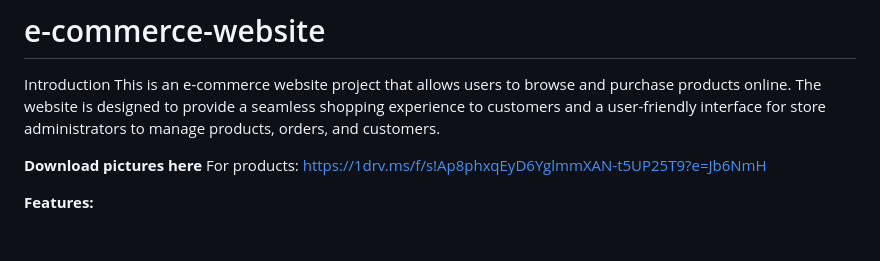
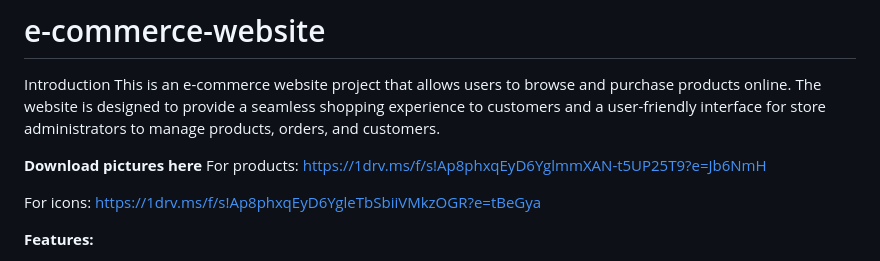
Before and after one commit to Lucky-7780/e-commerce-website, a Markdown page: README.md, the part around the change. GitHub-like rendering; blank space fills up the shorter version.

```diff
--- a/README.md
+++ b/README.md
@@ -6,6 +6,9 @@ for store administrators to manage products, orders, and customers.
 **Download pictures here**
 For products:
 https://1drv.ms/f/s!Ap8phxqEyD6YglmmXAN-t5UP25T9?e=Jb6NmH
+
+For icons:
+https://1drv.ms/f/s!Ap8phxqEyD6YgleTbSbiiVMkzOGR?e=tBeGya
 
 **Features:**
 
```
